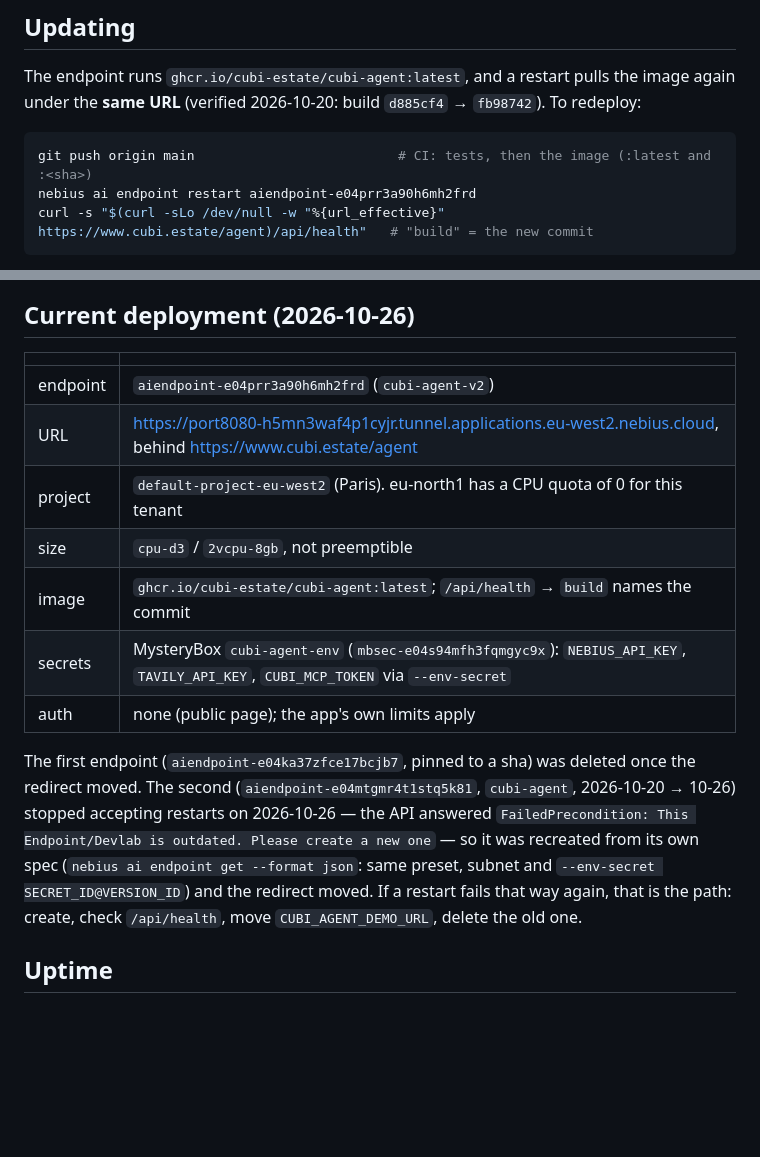
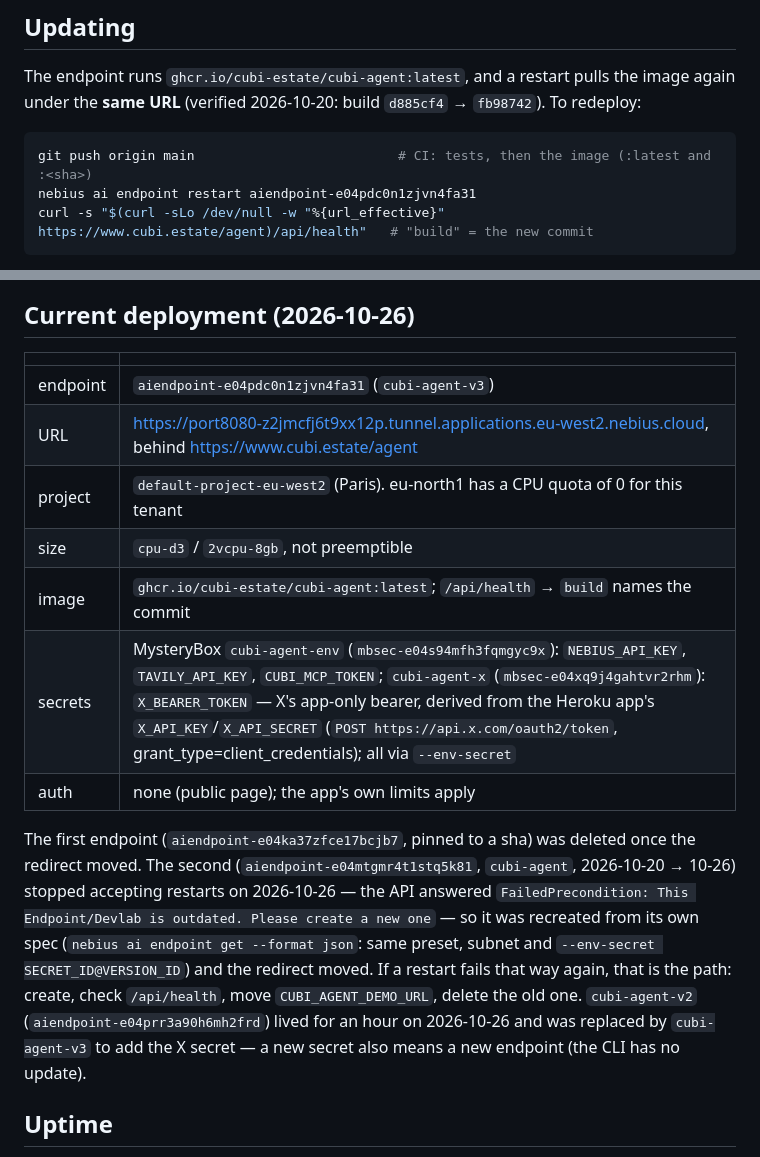
Before and after one commit to cubi-estate/cubi-agent, a Markdown page: deploy/nebius.md, 2 parts joined by grey strips. Drawn GitHub-style; blank space fills up the shorter version.

Commit message:
docs(deploy): cubi-agent-v3 — X_BEARER_TOKEN from MysteryBox cubi-agent-x
Co-Authored-By: Claude Fable 5.1 <noreply@anthropic.com>
Claude-Session: https://claude.ai/code/session_01Qm8L1m484M7qMrVGL8cBba

````diff
--- a/deploy/nebius.md
+++ b/deploy/nebius.md
@@ -57,7 +57,7 @@ the image again under the **same URL** (verified 2026-10-20: build `d885cf4` →
 
 ```bash
 git push origin main                          # CI: tests, then the image (:latest and :<sha>)
-nebius ai endpoint restart aiendpoint-e04prr3a90h6mh2frd
+nebius ai endpoint restart aiendpoint-e04pdc0n1zjvn4fa31
 curl -s "$(curl -sLo /dev/null -w "%{url_effective}" https://www.cubi.estate/agent)/api/health"   # "build" = the new commit
 ```
 
@@ -74,12 +74,12 @@ endpoint stop`) when it isn't needed. Judging runs until Dec 15.
 
 | | |
 |---|---|
-| endpoint | `aiendpoint-e04prr3a90h6mh2frd` (`cubi-agent-v2`) |
-| URL | https://port8080-h5mn3waf4p1cyjr.tunnel.applications.eu-west2.nebius.cloud, behind https://www.cubi.estate/agent |
+| endpoint | `aiendpoint-e04pdc0n1zjvn4fa31` (`cubi-agent-v3`) |
+| URL | https://port8080-z2jmcfj6t9xx12p.tunnel.applications.eu-west2.nebius.cloud, behind https://www.cubi.estate/agent |
 | project | `default-project-eu-west2` (Paris). eu-north1 has a CPU quota of 0 for this tenant |
 | size | `cpu-d3` / `2vcpu-8gb`, not preemptible |
 | image | `ghcr.io/cubi-estate/cubi-agent:latest`; `/api/health` → `build` names the commit |
-| secrets | MysteryBox `cubi-agent-env` (`mbsec-e04s94mfh3fqmgyc9x`): `NEBIUS_API_KEY`, `TAVILY_API_KEY`, `CUBI_MCP_TOKEN` via `--env-secret` |
+| secrets | MysteryBox `cubi-agent-env` (`mbsec-e04s94mfh3fqmgyc9x`): `NEBIUS_API_KEY`, `TAVILY_API_KEY`, `CUBI_MCP_TOKEN`; `cubi-agent-x` (`mbsec-e04xq9j4gahtvr2rhm`): `X_BEARER_TOKEN` — X's app-only bearer, derived from the Heroku app's `X_API_KEY`/`X_API_SECRET` (`POST https://api.x.com/oauth2/token`, grant_type=client_credentials); all via `--env-secret` |
 | auth | none (public page); the app's own limits apply |
 
 The first endpoint (`aiendpoint-e04ka37zfce17bcjb7`, pinned to a sha) was deleted
@@ -89,7 +89,9 @@ once the redirect moved. The second (`aiendpoint-e04mtgmr4t1stq5k81`, `cubi-agen
 so it was recreated from its own spec (`nebius ai endpoint get --format json`:
 same preset, subnet and `--env-secret SECRET_ID@VERSION_ID`) and the redirect moved.
 If a restart fails that way again, that is the path: create, check `/api/health`,
-move `CUBI_AGENT_DEMO_URL`, delete the old one.
+move `CUBI_AGENT_DEMO_URL`, delete the old one. `cubi-agent-v2` (`aiendpoint-e04prr3a90h6mh2frd`)
+lived for an hour on 2026-10-26 and was replaced by `cubi-agent-v3` to add the X secret —
+a new secret also means a new endpoint (the CLI has no update).
 
 ## Uptime
 
````
